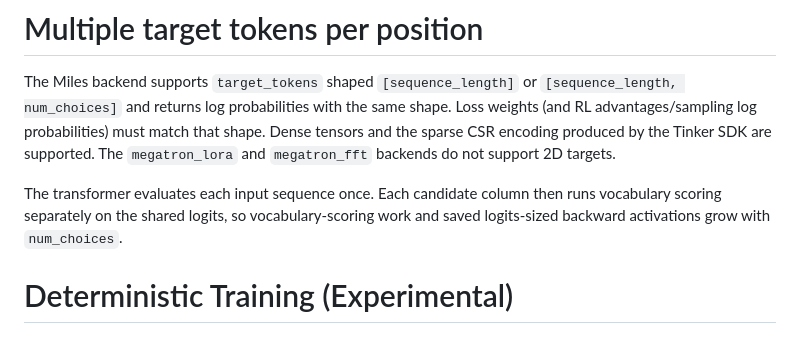
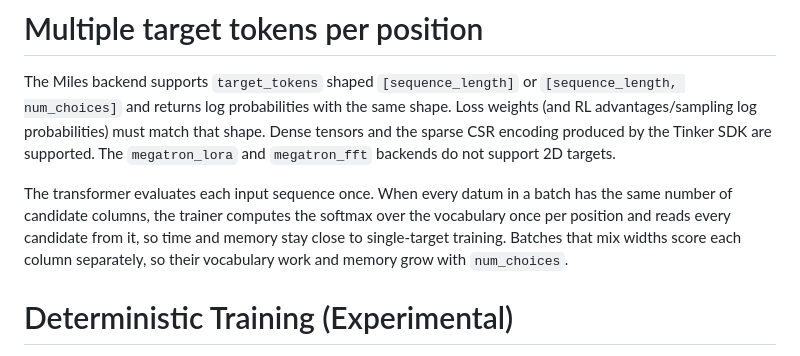
Before and after one commit to modal-projects/spindle, a Markdown page: docs/multi-lora.md, the part around the change. GitHub-like rendering.

```diff
--- a/docs/multi-lora.md
+++ b/docs/multi-lora.md
@@ -155,9 +155,11 @@ that shape. Dense tensors and the sparse CSR encoding produced by the Tinker
 SDK are supported. The `megatron_lora` and `megatron_fft` backends do not support
 2D targets.
 
-The transformer evaluates each input sequence once. Each candidate column then
-runs vocabulary scoring separately on the shared logits, so vocabulary-scoring
-work and saved logits-sized backward activations grow with `num_choices`.
+The transformer evaluates each input sequence once. When every datum in a batch
+has the same number of candidate columns, the trainer computes the softmax over
+the vocabulary once per position and reads every candidate from it, so time and
+memory stay close to single-target training. Batches that mix widths score each
+column separately, so their vocabulary work and memory grow with `num_choices`.
 
 # Deterministic Training (Experimental)
 
```
Also changed, not shown: CHANGELOG.md (+4 -0 lines).
